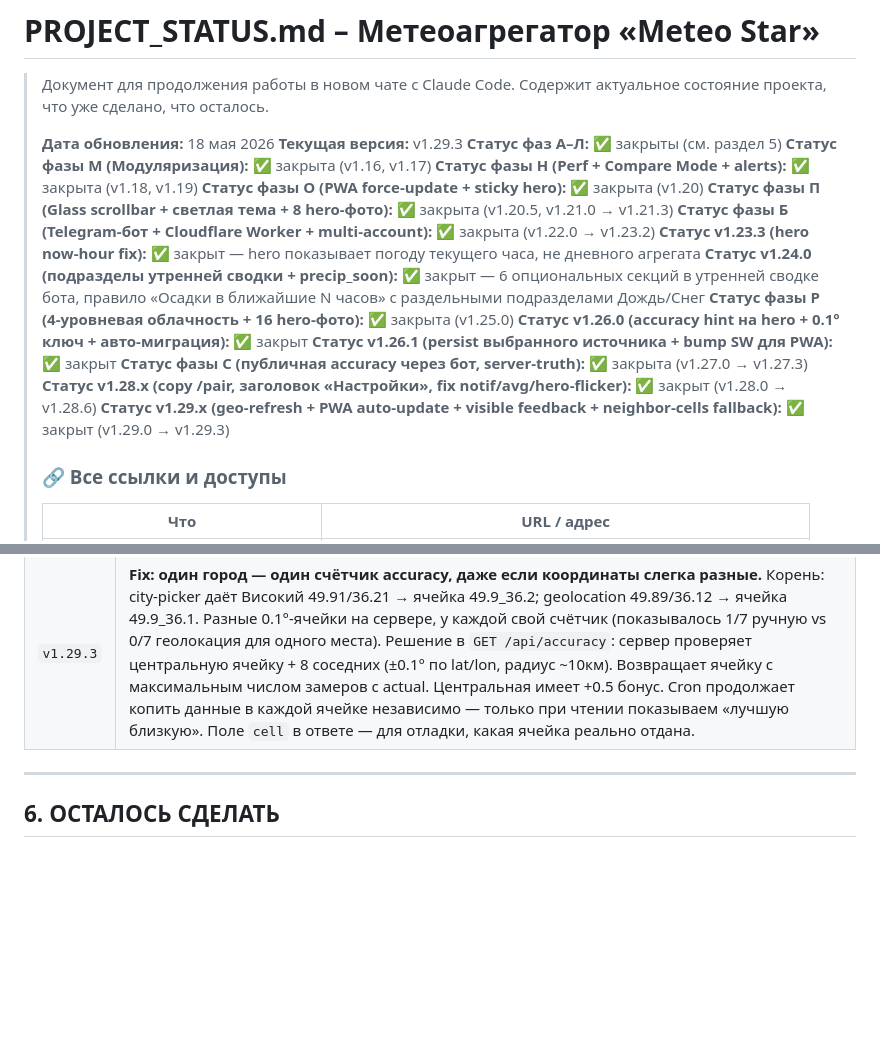
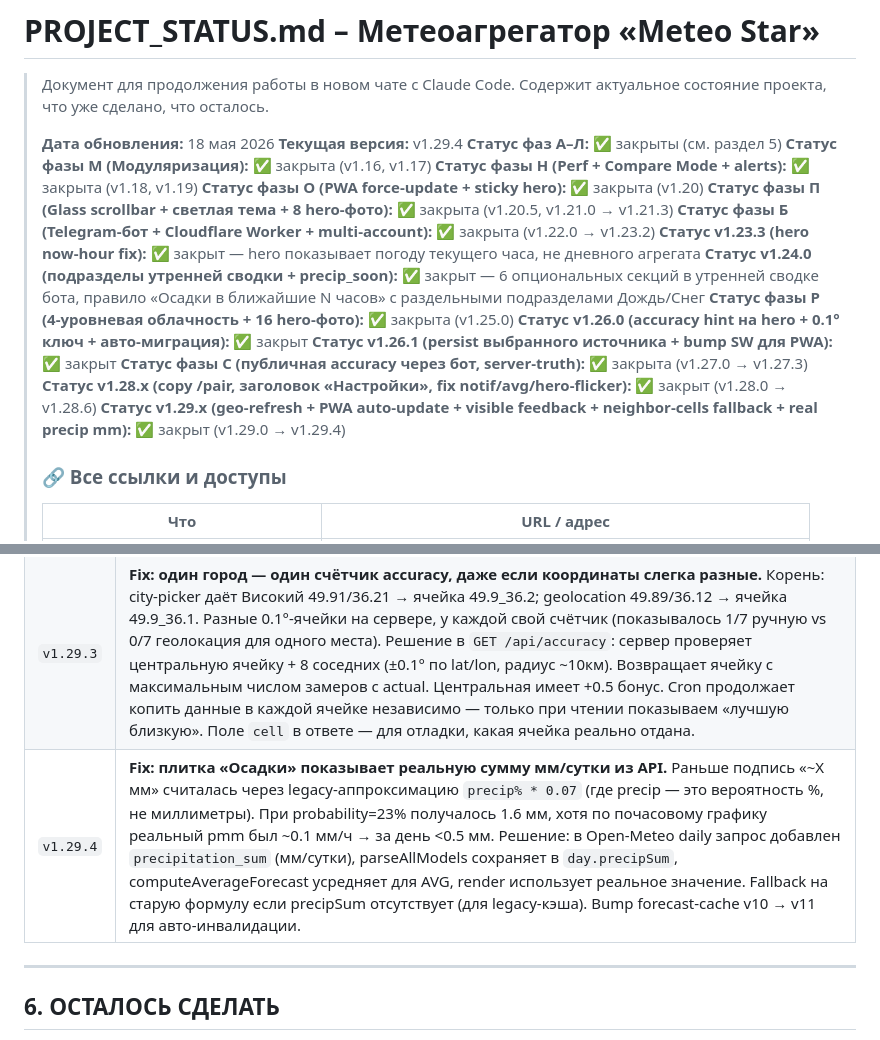
Before and after one commit to meteo-star/kharkiv-weather, a Markdown page: PROJECT_STATUS.md, 2 parts joined by grey strips. Rendered like a GitHub page; blank space fills up the shorter version.

Commit message:
docs: PROJECT_STATUS до v1.29.4 (реальная сумма осадков мм/сутки)
Co-Authored-By: Claude Opus 4.7 (1M context) <noreply@anthropic.com>

```diff
--- a/PROJECT_STATUS.md
+++ b/PROJECT_STATUS.md
@@ -4,7 +4,7 @@
 > Содержит актуальное состояние проекта, что уже сделано, что осталось.
 >
 > **Дата обновления:** 18 мая 2026
-> **Текущая версия:** v1.29.3
+> **Текущая версия:** v1.29.4
 > **Статус фаз А–Л:** ✅ закрыты (см. раздел 5)
 > **Статус фазы М (Модуляризация):** ✅ закрыта (v1.16, v1.17)
 > **Статус фазы Н (Perf + Compare Mode + alerts):** ✅ закрыта (v1.18, v1.19)
@@ -18,7 +18,7 @@
 > **Статус v1.26.1 (persist выбранного источника + bump SW для PWA):** ✅ закрыт
 > **Статус фазы С (публичная accuracy через бот, server-truth):** ✅ закрыта (v1.27.0 → v1.27.3)
 > **Статус v1.28.x (copy /pair, заголовок «Настройки», fix notif/avg/hero-flicker):** ✅ закрыт (v1.28.0 → v1.28.6)
-> **Статус v1.29.x (geo-refresh + PWA auto-update + visible feedback + neighbor-cells fallback):** ✅ закрыт (v1.29.0 → v1.29.3)
+> **Статус v1.29.x (geo-refresh + PWA auto-update + visible feedback + neighbor-cells fallback + real precip mm):** ✅ закрыт (v1.29.0 → v1.29.4)
 >
 > ### 🔗 Все ссылки и доступы
 >
@@ -482,6 +482,7 @@ Telegram ──webhook──▶ Cloudflare Worker (src/index.js)
 | `v1.29.1` | **Авто-обновление SW для PWA.** Проблема: после deploy PWA на iPhone/ПК могла «застрять» на старом коде — браузер проверяет SW обновления раз в 24ч default, плюс HTTP-cache держит service-worker.js до TTL. Из-за этого новинки v1.29.0 не работали в PWA. Три триггера auto-update: (1) сразу после register() — `reg.update()` без ожидания 24ч; (2) каждый час через `setInterval` — для долго открытого PWA; (3) `visibilitychange` — каждый раз когда юзер возвращается к PWA после сворачивания. При обнаружении нового SW → существующий `controllerchange`-listener делает auto-reload. |
 | `v1.29.2` | **Видимый feedback при refresh геолокации.** На iPhone PWA `navigator.geolocation` с `maximumAge:60_000` возвращал кэшированную позицию мгновенно (~50-200ms) — пульсация жёлтого чипа проскакивала почти незаметно. Два фикса: (1) минимум 1.2 сек класса `.locating` (через setTimeout в finally) — пульсация теперь точно видна; (2) toast вверху экрана на 2.4 сек после каждого refresh: «📍 Местоположение: без изменений» / «📍 Местоположение обновлено» / «📍 Не удалось определить местоположение». Light-тема override — кремовый фон с terracotta-акцентом. |
 | `v1.29.3` | **Fix: один город — один счётчик accuracy, даже если координаты слегка разные.** Корень: city-picker даёт Високий 49.91/36.21 → ячейка 49.9_36.2; geolocation 49.89/36.12 → ячейка 49.9_36.1. Разные 0.1°-ячейки на сервере, у каждой свой счётчик (показывалось 1/7 ручную vs 0/7 геолокация для одного места). Решение в `GET /api/accuracy`: сервер проверяет центральную ячейку + 8 соседних (±0.1° по lat/lon, радиус ~10км). Возвращает ячейку с максимальным числом замеров с actual. Центральная имеет +0.5 бонус. Cron продолжает копить данные в каждой ячейке независимо — только при чтении показываем «лучшую близкую». Поле `cell` в ответе — для отладки, какая ячейка реально отдана. |
+| `v1.29.4` | **Fix: плитка «Осадки» показывает реальную сумму мм/сутки из API.** Раньше подпись «~X мм» считалась через legacy-аппроксимацию `precip% * 0.07` (где precip — это вероятность %, не миллиметры). При probability=23% получалось 1.6 мм, хотя по почасовому графику реальный pmm был ~0.1 мм/ч → за день <0.5 мм. Решение: в Open-Meteo daily запрос добавлен `precipitation_sum` (мм/сутки), parseAllModels сохраняет в `day.precipSum`, computeAverageForecast усредняет для AVG, render использует реальное значение. Fallback на старую формулу если precipSum отсутствует (для legacy-кэша). Bump forecast-cache v10 → v11 для авто-инвалидации. |
 
 ---
 
```
